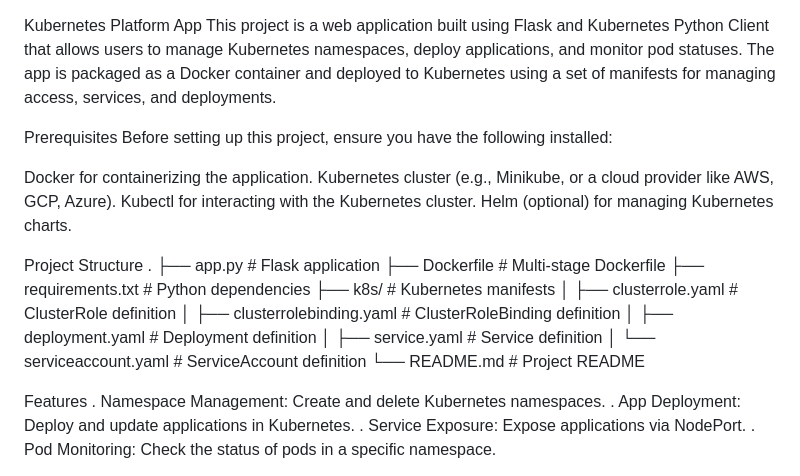
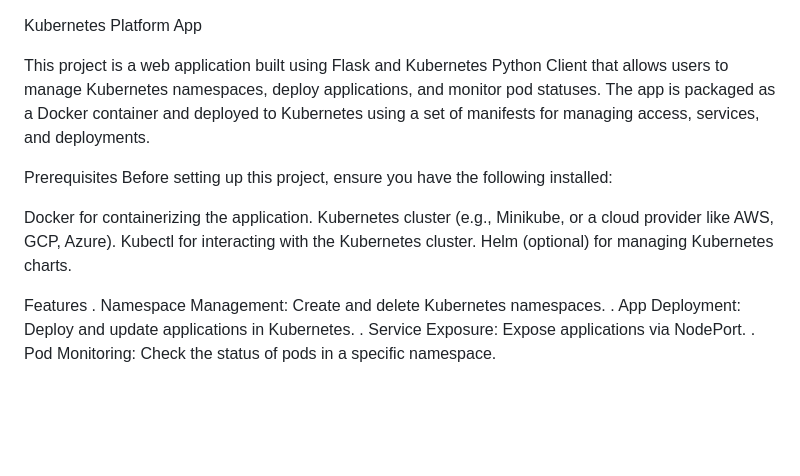
Before and after one commit to sharon088/Platform-K8s, a Markdown page: README.md, the part around the change. Drawn GitHub-style; blank space fills up the shorter version.

```diff
--- a/README.md
+++ b/README.md
@@ -1,4 +1,5 @@
 Kubernetes Platform App
+
 This project is a web application built using Flask and Kubernetes Python Client that allows users to manage Kubernetes namespaces, deploy applications, and monitor pod statuses. The app is packaged as a Docker container and deployed to Kubernetes using a set of manifests for managing access, services, and deployments.
 
 Prerequisites
@@ -8,19 +9,6 @@ Docker for containerizing the application.
 Kubernetes cluster (e.g., Minikube, or a cloud provider like AWS, GCP, Azure).
 Kubectl for interacting with the Kubernetes cluster.
 Helm (optional) for managing Kubernetes charts.
-
-Project Structure
-.
-├── app.py                  # Flask application
-├── Dockerfile              # Multi-stage Dockerfile
-├── requirements.txt        # Python dependencies
-├── k8s/                    # Kubernetes manifests
-│   ├── clusterrole.yaml    # ClusterRole definition
-│   ├── clusterrolebinding.yaml  # ClusterRoleBinding definition
-│   ├── deployment.yaml     # Deployment definition
-│   ├── service.yaml        # Service definition
-│   └── serviceaccount.yaml # ServiceAccount definition
-└── README.md               # Project README
 
 Features
 . Namespace Management: Create and delete Kubernetes namespaces.
```
